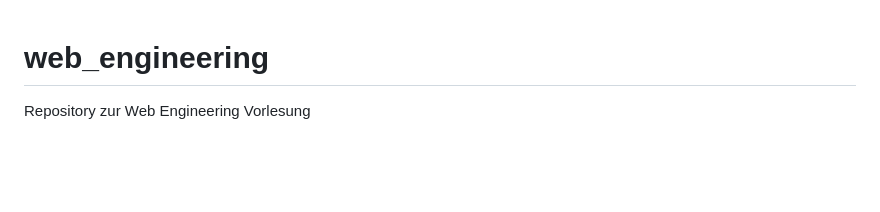
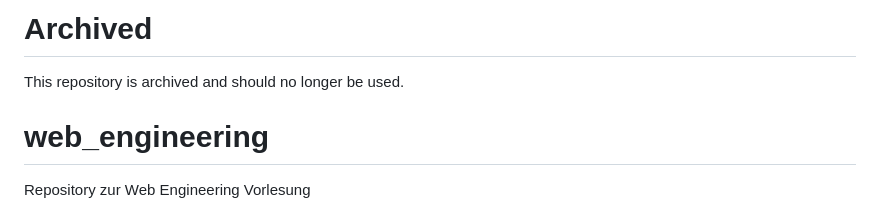
Before and after one commit to JonasZagst/web_engineering, a Markdown page: README.md, the part around the change. Drawn GitHub-style; blank space fills up the shorter version.

```diff
--- a/README.md
+++ b/README.md
@@ -1,3 +1,6 @@
+# Archived
+This repository is archived and should no longer be used.
+
 # web_engineering
 Repository zur Web Engineering Vorlesung
 
```
